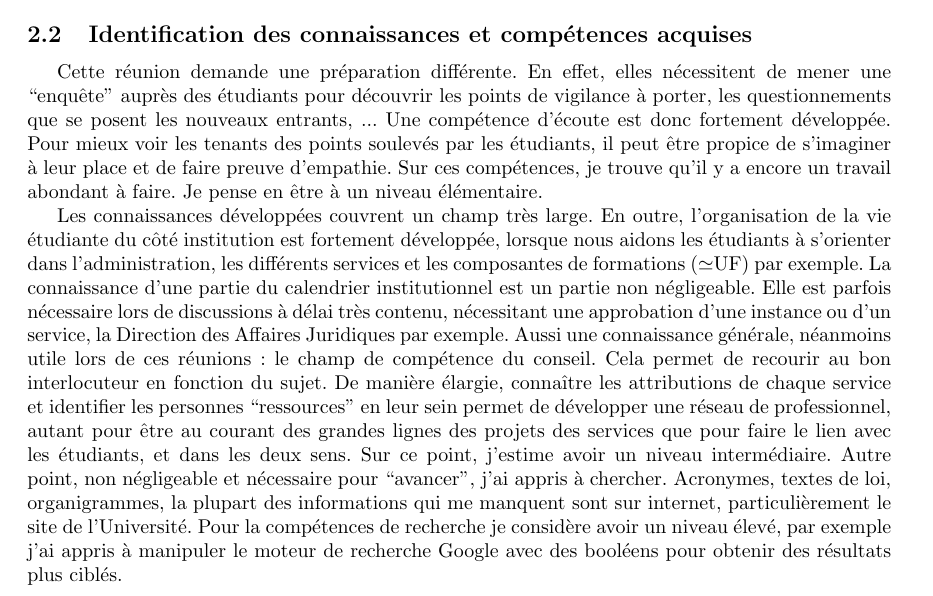
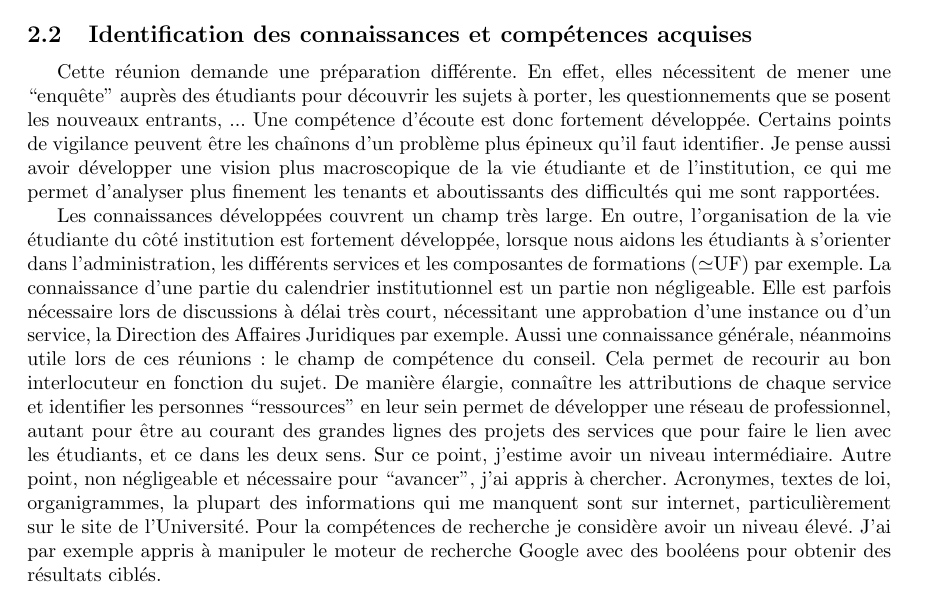
Before and after one commit to sduperret/engagement-etudiant-report, a LaTeX paper (report.tex): part of page 5 of 7, cut so that both start at the same text. Compiled offline with pdfLaTeX.

Commit message:
Update 2.2 done

```diff
--- a/report.tex
+++ b/report.tex
@@ -85,21 +85,19 @@ Ce temps est essentiel pour mettre en place l'interface entre les étudiant.e.s
 
 \subsection{Identification des connaissances et compétences acquises}
 Cette réunion demande une préparation différente.
-En effet, elles nécessitent de mener une ``enquête''  auprès des étudiants pour découvrir les points de vigilance à porter, les questionnements que se posent les nouveaux entrants, ...
+En effet, elles nécessitent de mener une ``enquête''  auprès des étudiants pour découvrir les sujets à porter, les questionnements que se posent les nouveaux entrants, ...
 Une compétence d'écoute est donc fortement développée.
-Pour mieux voir les tenants des points soulevés par les étudiants, il peut être propice de s'imaginer à leur place et de faire preuve d'empathie.
-Sur ces compétences, je trouve qu'il y a encore un travail abondant à faire.
-Je pense en être à un niveau élémentaire. \par
+Certains points de vigilance peuvent être les chaînons d'un problème plus épineux qu'il faut identifier. Je pense aussi avoir développer une vision plus macroscopique de la vie étudiante et de l'institution, ce qui me permet d'analyser plus finement les tenants et aboutissants des difficultés qui me sont rapportées. \par
 Les connaissances développées couvrent un champ très large.
 En outre, l'organisation de la vie étudiante du côté institution est fortement développée, lorsque nous aidons les étudiants à s'orienter dans l'administration, les différents services et les composantes de formations ($\simeq$UF) par exemple.
 La connaissance d'une partie du calendrier institutionnel est un partie non négligeable.
-Elle est parfois nécessaire lors de discussions à délai très contenu, nécessitant une approbation d'une instance ou d'un service, la Direction des Affaires Juridiques par exemple.
+Elle est parfois nécessaire lors de discussions à délai très court, nécessitant une approbation d'une instance ou d'un service, la Direction des Affaires Juridiques par exemple.
 Aussi une connaissance générale, néanmoins utile lors de ces réunions : le champ de compétence du conseil.
 Cela permet de recourir au bon interlocuteur en fonction du sujet.
-De manière élargie, connaître les attributions de chaque service et identifier les personnes ``ressources'' en leur sein permet de développer une réseau de professionnel, autant pour être au courant des grandes lignes des projets des services que pour faire le lien avec les étudiants, et dans les deux sens. Sur ce point, j'estime avoir un niveau intermédiaire.
+De manière élargie, connaître les attributions de chaque service et identifier les personnes ``ressources'' en leur sein permet de développer une réseau de professionnel, autant pour être au courant des grandes lignes des projets des services que pour faire le lien avec les étudiants, et ce dans les deux sens. Sur ce point, j'estime avoir un niveau intermédiaire.
 Autre point, non négligeable et nécessaire pour ``avancer'', j'ai appris à chercher.
-Acronymes, textes de loi, organigrammes, la plupart des informations qui me manquent sont sur internet, particulièrement le site de l'Université.
-Pour la compétences de recherche je considère avoir un niveau élevé, par exemple j'ai appris à manipuler le moteur de recherche Google avec des booléens pour obtenir des résultats plus ciblés.
+Acronymes, textes de loi, organigrammes, la plupart des informations qui me manquent sont sur internet, particulièrement sur le site de l'Université.
+Pour la compétences de recherche je considère avoir un niveau élevé. J'ai par exemple appris à manipuler le moteur de recherche Google avec des booléens pour obtenir des résultats ciblés.
 
 %------------------------------------------------------------------------------------------------------
 \newpage
```
Also changed, not shown: report.pdf, 2 other files.
